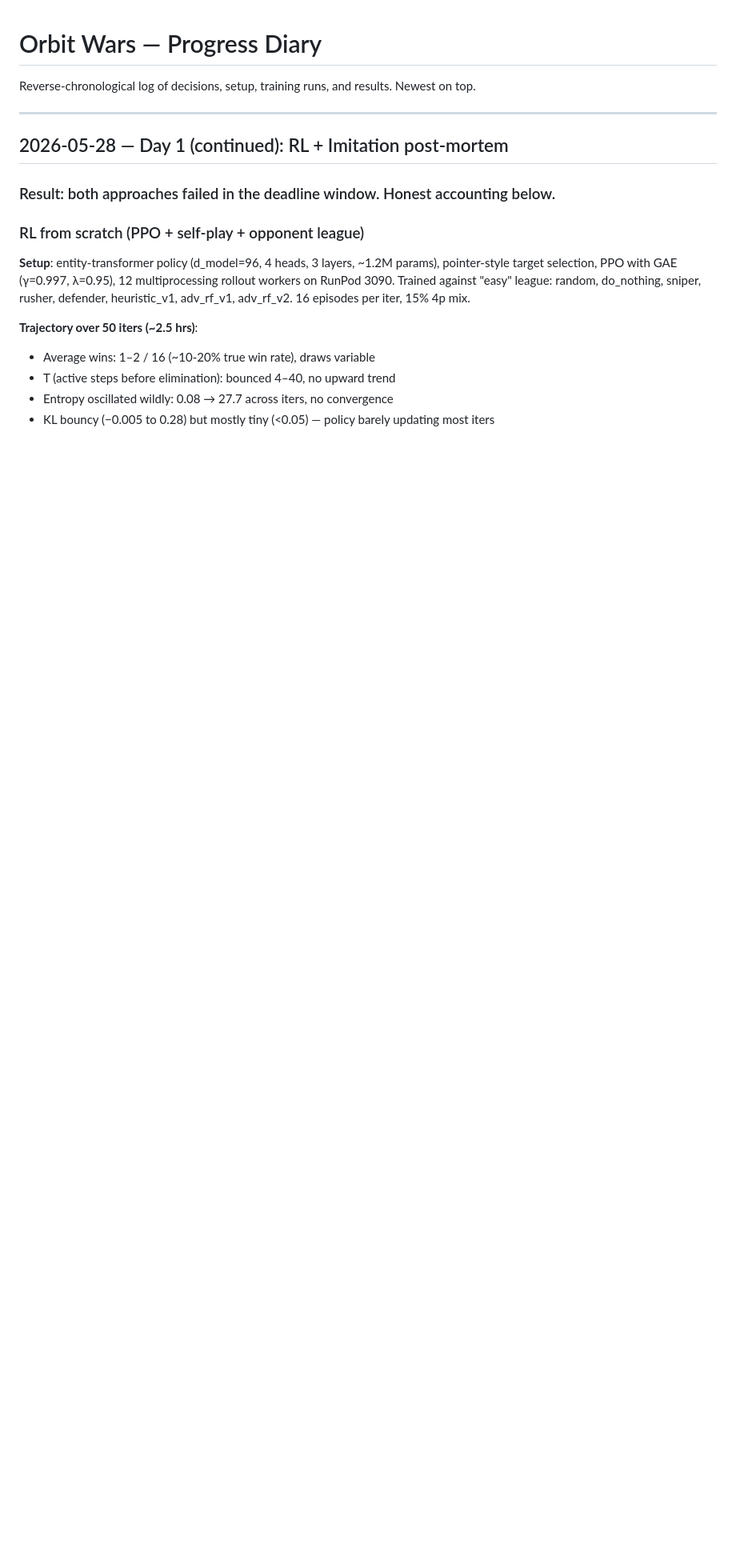
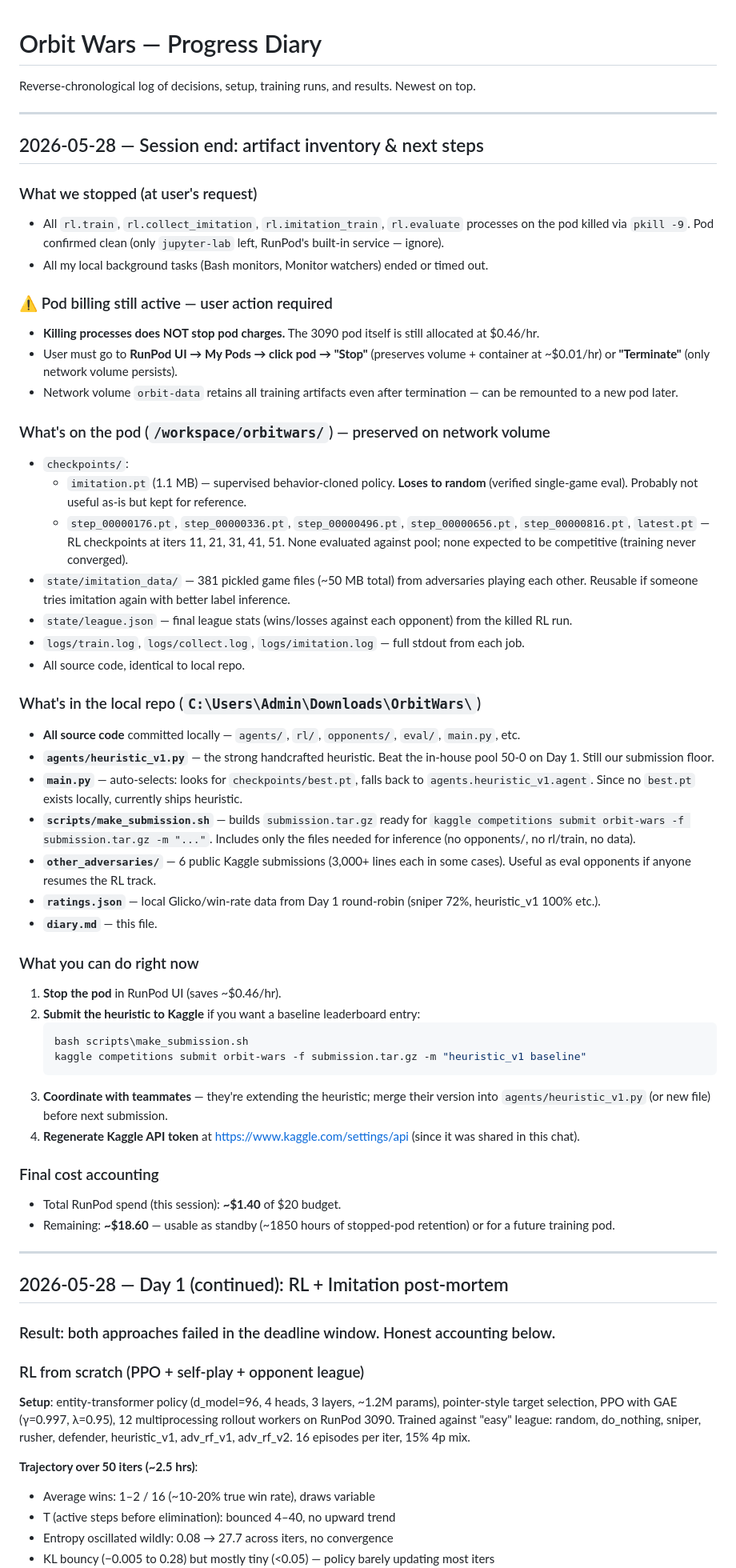
Before and after one commit to dxpawn/OrbitWars, a Markdown page: diary.md, the part around the change. Shown at 80% size. Rendered like a GitHub page; blank space fills up the shorter version.

````diff
--- a/diary.md
+++ b/diary.md
@@ -1,6 +1,51 @@
 # Orbit Wars — Progress Diary
 
 Reverse-chronological log of decisions, setup, training runs, and results. Newest on top.
+
+---
+
+## 2026-05-28 — Session end: artifact inventory & next steps
+
+### What we stopped (at user's request)
+- All `rl.train`, `rl.collect_imitation`, `rl.imitation_train`, `rl.evaluate` processes on the pod killed via `pkill -9`. Pod confirmed clean (only `jupyter-lab` left, RunPod's built-in service — ignore).
+- All my local background tasks (Bash monitors, Monitor watchers) ended or timed out.
+
+### ⚠️ Pod billing still active — user action required
+- **Killing processes does NOT stop pod charges.** The 3090 pod itself is still allocated at $0.46/hr.
+- User must go to **RunPod UI → My Pods → click pod → "Stop"** (preserves volume + container at ~$0.01/hr) or **"Terminate"** (only network volume persists).
+- Network volume `orbit-data` retains all training artifacts even after termination — can be remounted to a new pod later.
+
+### What's on the pod (`/workspace/orbitwars/`) — preserved on network volume
+- `checkpoints/`:
+  - `imitation.pt` (1.1 MB) — supervised behavior-cloned policy. **Loses to random** (verified single-game eval). Probably not useful as-is but kept for reference.
+  - `step_00000176.pt`, `step_00000336.pt`, `step_00000496.pt`, `step_00000656.pt`, `step_00000816.pt`, `latest.pt` — RL checkpoints at iters 11, 21, 31, 41, 51. None evaluated against pool; none expected to be competitive (training never converged).
+- `state/imitation_data/` — 381 pickled game files (~50 MB total) from adversaries playing each other. Reusable if someone tries imitation again with better label inference.
+- `state/league.json` — final league stats (wins/losses against each opponent) from the killed RL run.
+- `logs/train.log`, `logs/collect.log`, `logs/imitation.log` — full stdout from each job.
+- All source code, identical to local repo.
+
+### What's in the local repo (`C:\Users\Admin\Downloads\OrbitWars\`)
+- **All source code** committed locally — `agents/`, `rl/`, `opponents/`, `eval/`, `main.py`, etc.
+- **`agents/heuristic_v1.py`** — the strong handcrafted heuristic. Beat the in-house pool 50-0 on Day 1. Still our submission floor.
+- **`main.py`** — auto-selects: looks for `checkpoints/best.pt`, falls back to `agents.heuristic_v1.agent`. Since no `best.pt` exists locally, currently ships heuristic.
+- **`scripts/make_submission.sh`** — builds `submission.tar.gz` ready for `kaggle competitions submit orbit-wars -f submission.tar.gz -m "..."`. Includes only the files needed for inference (no opponents/, no rl/train, no data).
+- **`other_adversaries/`** — 6 public Kaggle submissions (3,000+ lines each in some cases). Useful as eval opponents if anyone resumes the RL track.
+- **`ratings.json`** — local Glicko/win-rate data from Day 1 round-robin (sniper 72%, heuristic_v1 100% etc.).
+- **`diary.md`** — this file.
+
+### What you can do right now
+1. **Stop the pod** in RunPod UI (saves ~$0.46/hr).
+2. **Submit the heuristic to Kaggle** if you want a baseline leaderboard entry:
+   ```powershell
+   bash scripts\make_submission.sh
+   kaggle competitions submit orbit-wars -f submission.tar.gz -m "heuristic_v1 baseline"
+   ```
+3. **Coordinate with teammates** — they're extending the heuristic; merge their version into `agents/heuristic_v1.py` (or new file) before next submission.
+4. **Regenerate Kaggle API token** at https://www.kaggle.com/settings/api (since it was shared in this chat).
+
+### Final cost accounting
+- Total RunPod spend (this session): **~$1.40** of $20 budget.
+- Remaining: **~$18.60** — usable as standby (~1850 hours of stopped-pod retention) or for a future training pod.
 
 ---
 
````
